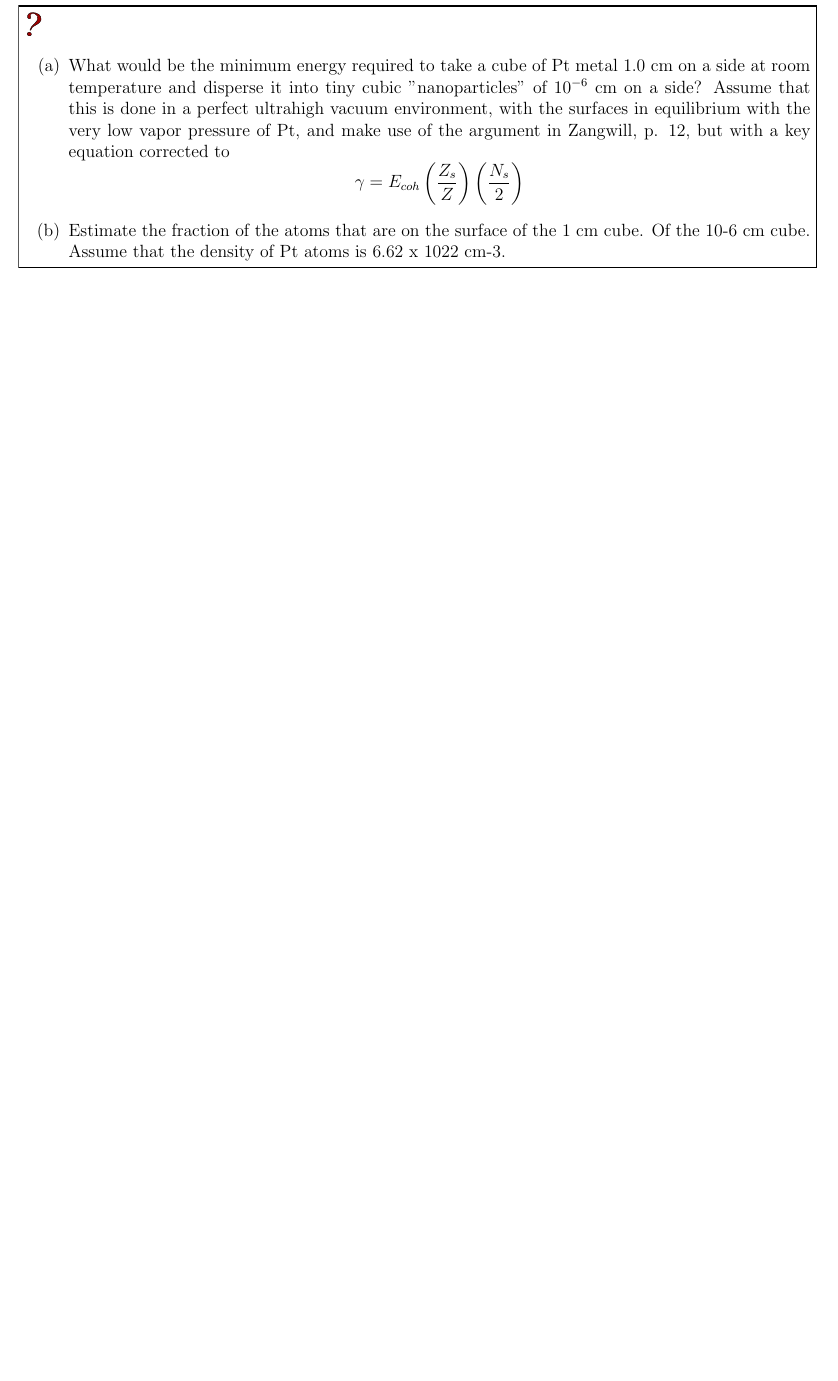
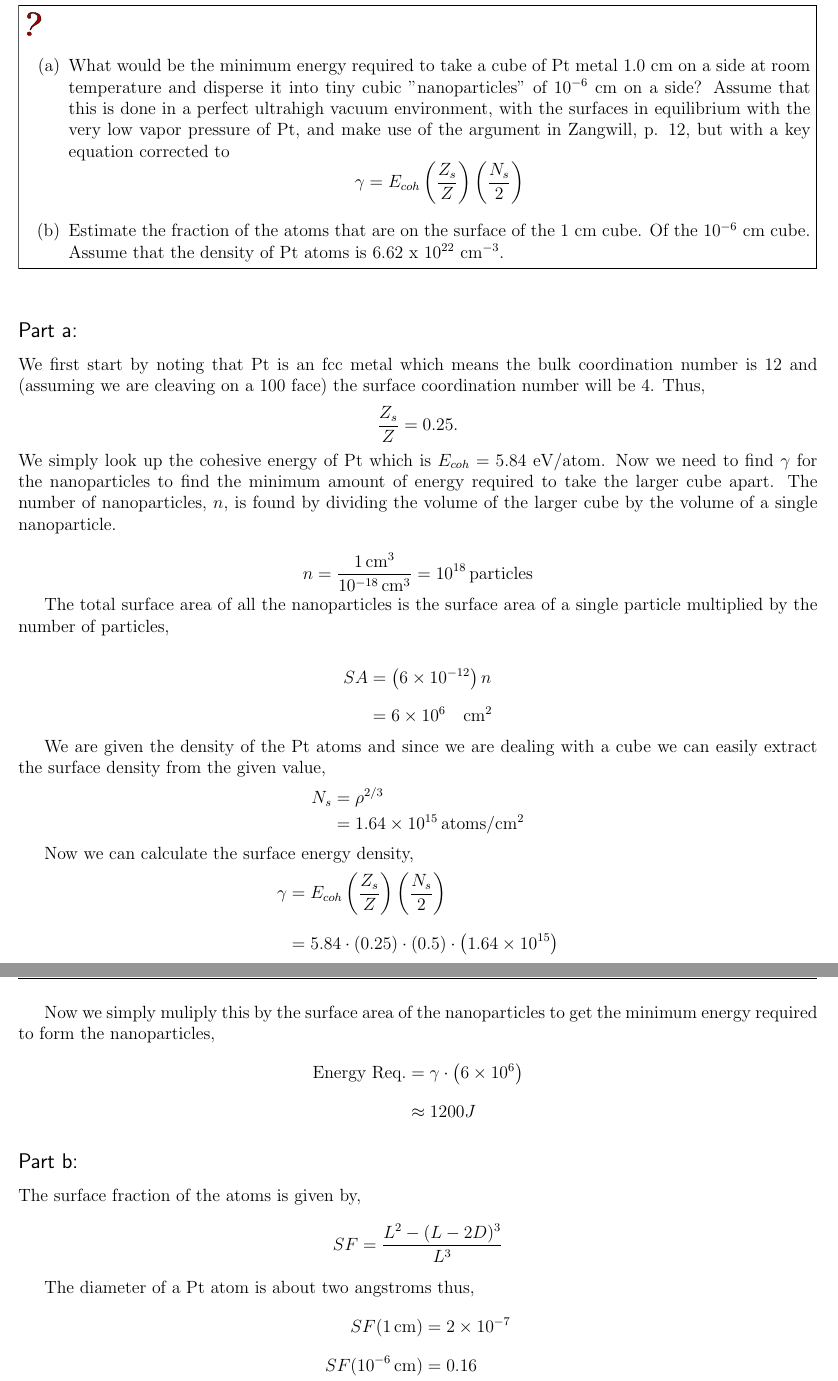
Before and after one commit to klhke19/PHYS_243A, a LaTeX document (PHYS_243A_HW1.tex): part of page 7 of 12 before the commit and two parts of pages 7 and 8 of 13 after it, the two joined at a grey line, cut so that both start at the same text, the shorter picture padded with empty space. Compiled offline with pdfLaTeX.

Commit message:
completed problem 3

```diff
--- a/PHYS_243A_HW1.tex
+++ b/PHYS_243A_HW1.tex
@@ -339,13 +339,64 @@ If the conditions from part b describe the sticking probability then a complete
 \[
 	\gamma = E_{coh} \left(\dfrac{Z_s}{Z}\right)\left(\dfrac{N_s}{2}\right)
 \]
-\item  Estimate the fraction of the atoms that are on the surface of the 1 cm cube. Of the 10-6 cm cube. Assume that the density of Pt atoms is 6.62 x 1022 cm-3.
+\item  Estimate the fraction of the atoms that are on the surface of the 1 cm cube. Of the 10$^{-6}$ cm cube. Assume that the density of Pt atoms is 6.62 x 10$^{22}$ cm$^{-3}$.
 \end{enumerate}
-
 \end{bclogo}
-\vspace{2cm}
+\vspace{2mm}
 
 
+
+ \subsection*{Part a:}
+
+ We first start by noting that Pt is an fcc metal which means the bulk coordination number is 12 and (assuming we are cleaving on a {100} face) the surface coordination number will be 4. Thus,
+ \[
+ 	\dfrac{Z_s}{Z} = 0.25.
+ \]
+We simply look up the cohesive energy of Pt which is $E_{coh} = 5.84$ eV/atom. Now we need to find $\gamma$ for the nanoparticles to find the minimum amount of energy required to take the larger cube apart. The number of nanoparticles, $n$, is found by dividing the volume of the larger cube by the volume of a single nanoparticle.
+
+\[
+	n = \dfrac{1 \,\text{cm}^3}{10^{-18}\,\text{cm}^3} = 10^{18} \,\text{particles}
+\]
+
+The total surface area of all the nanoparticles is the surface area of a single particle multiplied by the number of particles,
+
+\begin{align*}
+	SA &= \left(6\times 10^{-12}\right)n\\[3mm]
+		&= 6 \times 10^6 \quad \text{cm}^2
+\end{align*}
+
+We are given the density of the Pt atoms and since we are dealing with a cube we can easily extract the surface density from the given value,
+\begin{align*}
+	N_s &= \rho^{2/3}\\
+		&= 1.64\times 10^{15} \, \text{atoms/cm$^2$}
+\end{align*}
+
+Now we can calculate the surface energy density,
+\begin{align*}
+	\gamma &= E_{coh} \left(\dfrac{Z_s}{Z}\right)\left(\dfrac{N_s}{2}\right)\\[3mm]
+		&= 5.84 \cdot (0.25) \cdot (0.5) \cdot \left(1.64\times 10^{15}\right)\\[3mm]
+		&= 1.19 \times 10^{15} \quad \text{eV/cm$^2$}\\[3mm]
+		&= 1.9 \times 10^{-4} \quad \text{J/cm$^2$}
+\end{align*}
+
+Now we simply muliply this by the surface area of the nanoparticles to get the minimum energy required to form the nanoparticles,
+\begin{align*}
+ \text{Energy Req.} &= \gamma \cdot \left(6\times 10^6\right)\\[3mm]
+ 	&\approx 1200 J
+\end{align*}
+
+\subsection*{Part b:}
+
+The surface fraction of the atoms is given by,
+\[
+SF = \dfrac{L^2 - (L-2D)^3}{L^3}
+\]
+
+The diameter of a Pt atom is about two angstroms thus,
+\begin{align*}
+SF(1\,\text{cm}) &= 2\times 10^{-7}\\[3mm]
+SF(10^{-6}\,\text{cm}) &= 0.16
+\end{align*}
 %%%%%%%%%%%%%%%%%%%%%%%%%%%%%%%%%%%%%%%%%%%%%%%%%%%%%%%%%%%%%%%%%%%%%%%%%%%%%%%%%%%
 %%%%%%%%%%%%%%% PROBLEM 4 %%%%%%%%%%%%%%%%%%%%%
 %%%%%%%%%%%%%%%%%%%%%%%%%%%%%%%%%%%%%%%%%%%%%%%%%%%%%%%%%%%%%%%%%%%%%%%%%%%%%%%%%%%
```
